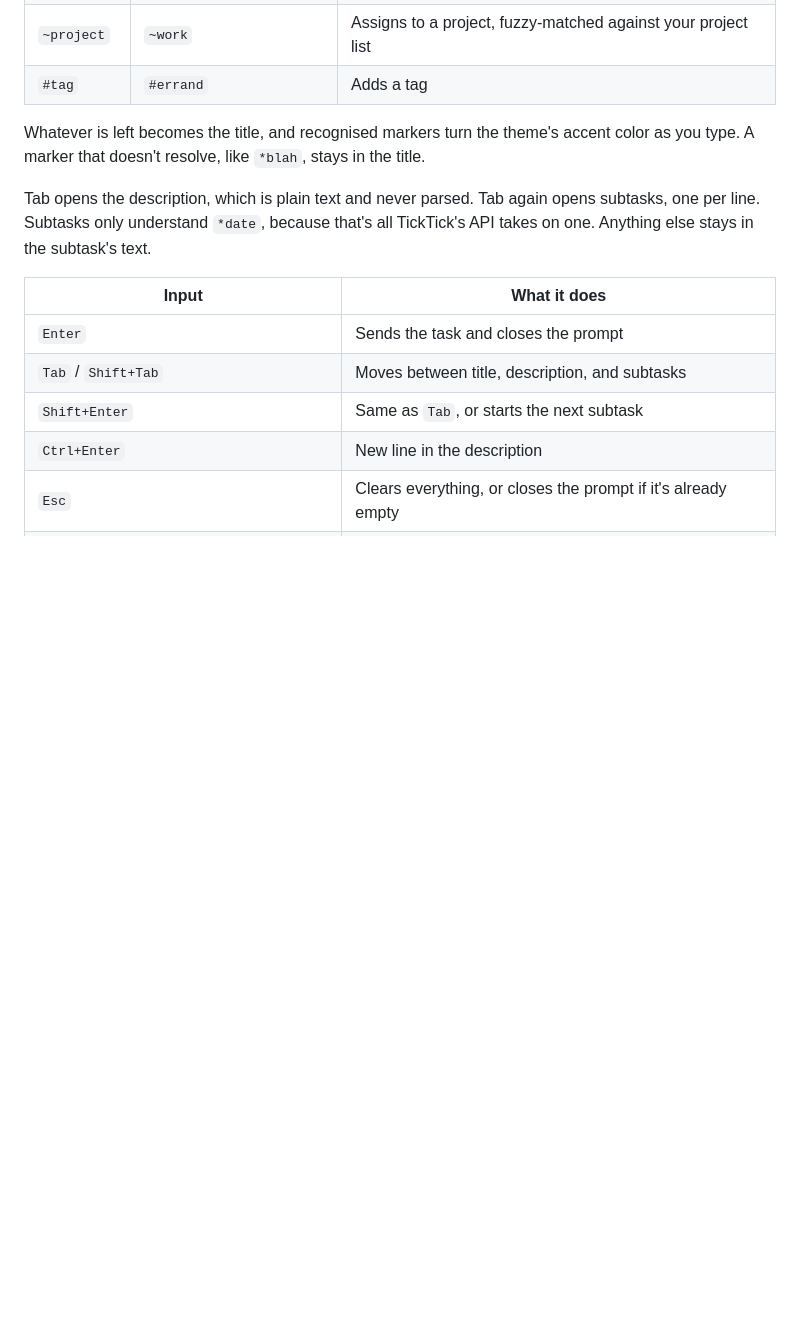
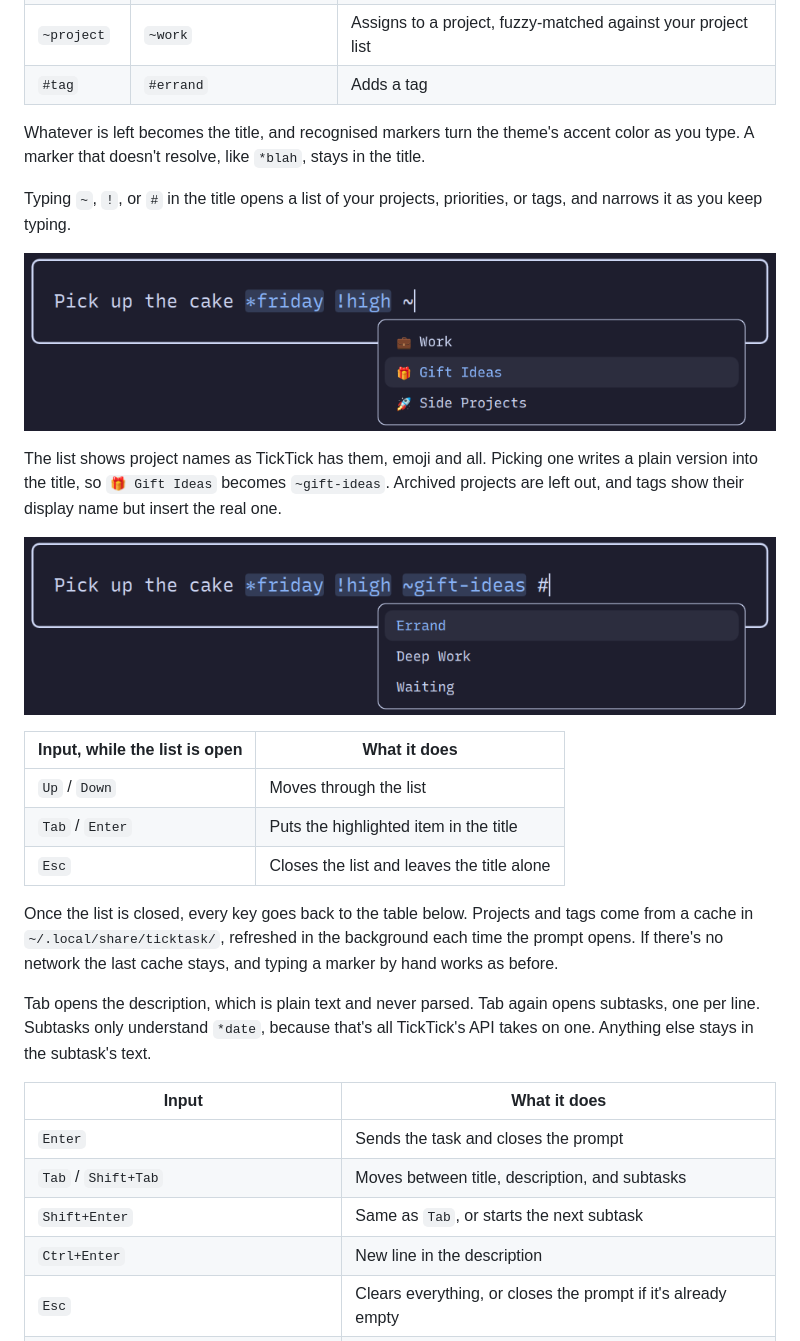
Before and after one commit to bnrobinson93/omarchy-ticktick-quick-add, a Markdown page: README.md, the part around the change. GitHub-like rendering; pictures changed too: preview-projects.png (added), preview-tags.png (added); blank space fills up the shorter version.

```diff
--- a/README.md
+++ b/README.md
@@ -74,6 +74,27 @@ The prompt parses four optional markers out of the line, in any order:
 Whatever is left becomes the title, and recognised markers turn the theme's accent color as
 you type. A marker that doesn't resolve, like `*blah`, stays in the title.
 
+Typing `~`, `!`, or `#` in the title opens a list of your projects, priorities, or tags, and
+narrows it as you keep typing.
+
+![Picking a project from the list after typing ~](preview-projects.png)
+
+The list shows project names as TickTick has them, emoji and all. Picking one writes a plain
+version into the title, so `🎁 Gift Ideas` becomes `~gift-ideas`. Archived projects are left out,
+and tags show their display name but insert the real one.
+
+![Picking a tag after typing #](preview-tags.png)
+
+| Input, while the list is open | What it does |
+| --- | --- |
+| `Up` / `Down` | Moves through the list |
+| `Tab` / `Enter` | Puts the highlighted item in the title |
+| `Esc` | Closes the list and leaves the title alone |
+
+Once the list is closed, every key goes back to the table below. Projects and tags come from a
+cache in `~/.local/share/ticktask/`, refreshed in the background each time the prompt opens. If
+there's no network the last cache stays, and typing a marker by hand works as before.
+
 Tab opens the description, which is plain text and never parsed. Tab again opens subtasks, one
 per line. Subtasks only understand `*date`, because that's all TickTick's API takes on one.
 Anything else stays in the subtask's text.
```
Also changed, not shown: 5 other files.
